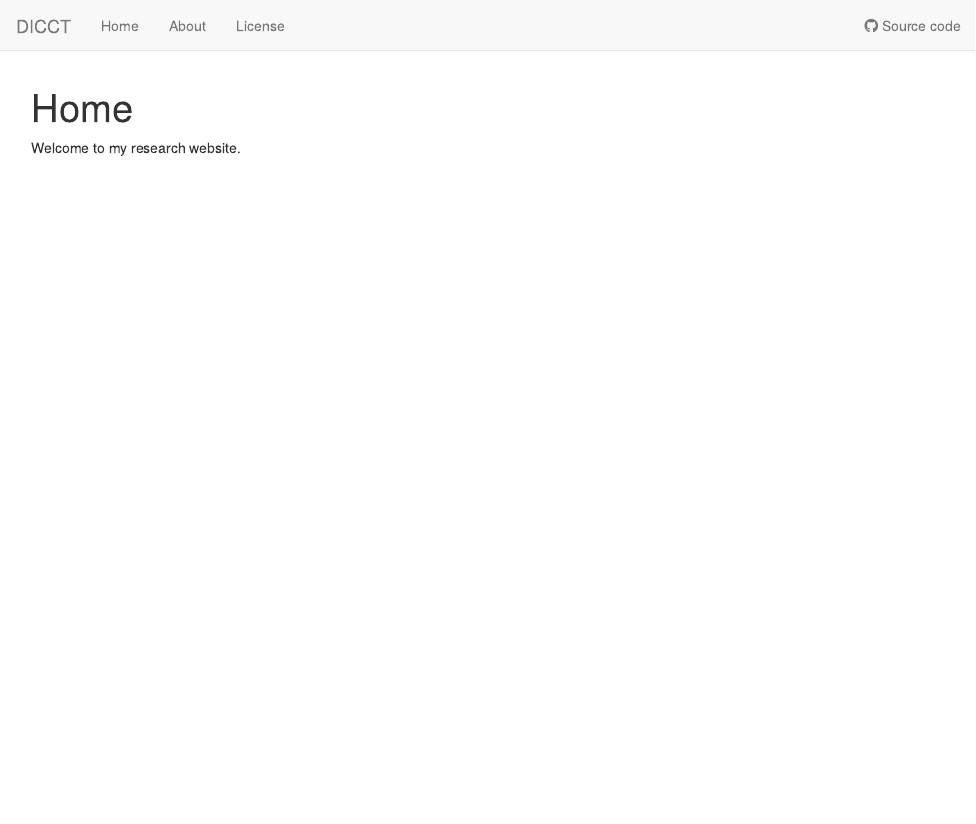
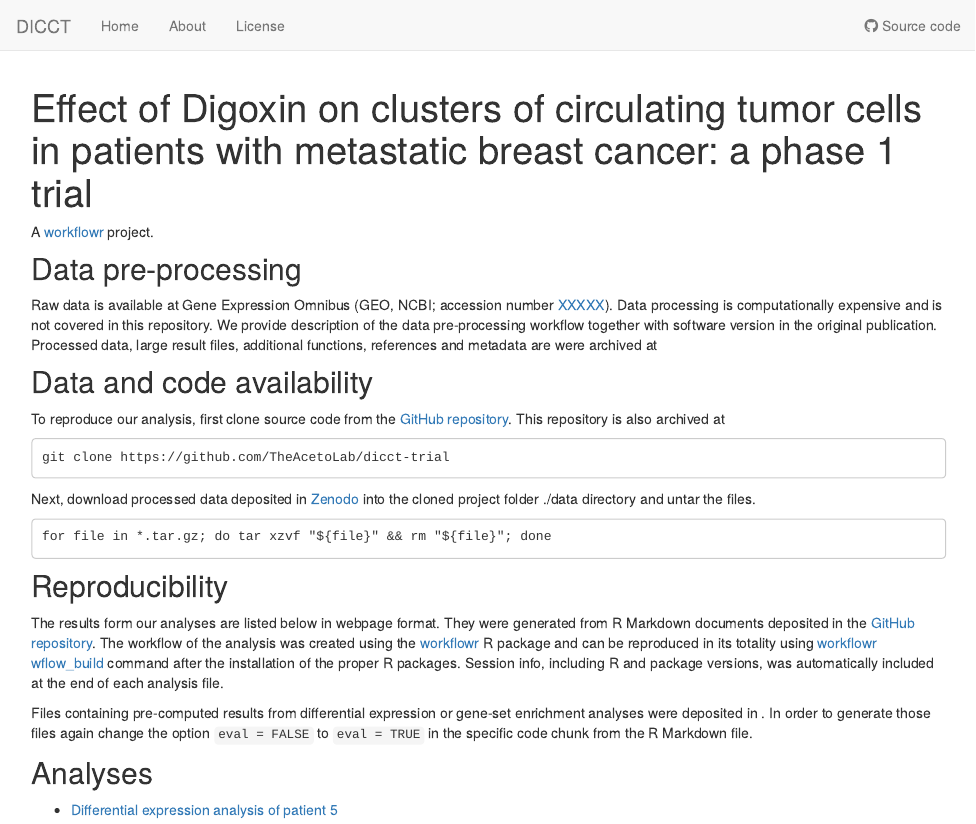
Before and after one commit to TheAcetoLab/dicct-trial, an R Markdown document (analysis/index.Rmd): the page in a window 1100 px wide, from its top. Rendered offline with R 4.5, knitr and Pandoc, with nearby package versions; drawn as R Markdown's standard HTML page in place of the format the file asks for; badge pictures from the web are left out.

Commit message:
update style html

```diff
--- a/analysis/index.Rmd
+++ b/analysis/index.Rmd
@@ -1,11 +1,39 @@
 ---
-title: "Home"
+title: "Effect of Digoxin on clusters of circulating tumor cells in patients with metastatic breast cancer: a phase 1 trial"
 site: workflowr::wflow_site
 output:
   workflowr::wflow_html:
-    toc: false
+    toc: true
 editor_options:
   chunk_output_type: console
 ---
 
-Welcome to my research website.
+A [workflowr][] project.
+
+[workflowr]: https://github.com/workflowr/workflowr
+
+
+## Data pre-processing
+
+Raw data is available at Gene Expression Omnibus (GEO, NCBI; accession number [XXXXX](https://www.ncbi.nlm.nih.gov/geo/query/acc.cgi?acc=GSE180097)). Data processing is computationally expensive and is not covered in this repository. We provide description of the data pre-processing workflow together with software version in the original publication. Processed data, large result files, additional functions, references and metadata are were archived at [![DOI](https://zenodo.org/badge/DOI/10.5281/zenodo.1021505.svg)](https://doi.org/10.5281/zenodo.1021505)
+
+
+##  Data and code availability
+
+To reproduce our analysis, first clone source code from the [GitHub repository](https://github.com/TheAcetoLab/dicct-trial). This repository is also archived at [![DOI](https://zenodo.org/badge/DOI/XXX/XXXX.svg)](https://doi.org/XXXX/XXXX)
+
+    git clone https://github.com/TheAcetoLab/dicct-trial
+
+Next, download processed data deposited in [Zenodo](https://doi.org/10.5281/zenodo.1021505) into the cloned project folder ./data directory and untar the files.
+
+    for file in *.tar.gz; do tar xzvf "${file}" && rm "${file}"; done
+
+## Reproducibility
+
+The results form our analyses are listed below in webpage format. They were generated from R Markdown documents deposited in the [GitHub repository](https://github.com/TheAcetoLab/dicct-trial). The workflow of the analysis was created using the [workflowr](https://cran.r-project.org/web/packages/workflowr/index.html) R package and can be reproduced in its totality using [workflowr](https://cran.r-project.org/web/packages/workflowr/index.html) [wflow_build](https://jdblischak.github.io/workflowrBeta/reference/wflow_build.html) command after the installation of the proper R packages. Session info, including R and package versions, was automatically included at the end of each analysis file.
+
+Files containing pre-computed results from differential expression or gene-set enrichment analyses were deposited in [![DOI](https://zenodo.org/badge/DOI/10.5281/zenodo.1021505.svg)](https://doi.org/10.5281/zenodo.1021505). In order to generate those files again change the option `eval = FALSE` to `eval = TRUE` in the specific code chunk from the R Markdown file.
+
+## Analyses
+
+-   [Differential expression analysis of patient 5](patient_5-dge.html)
```
